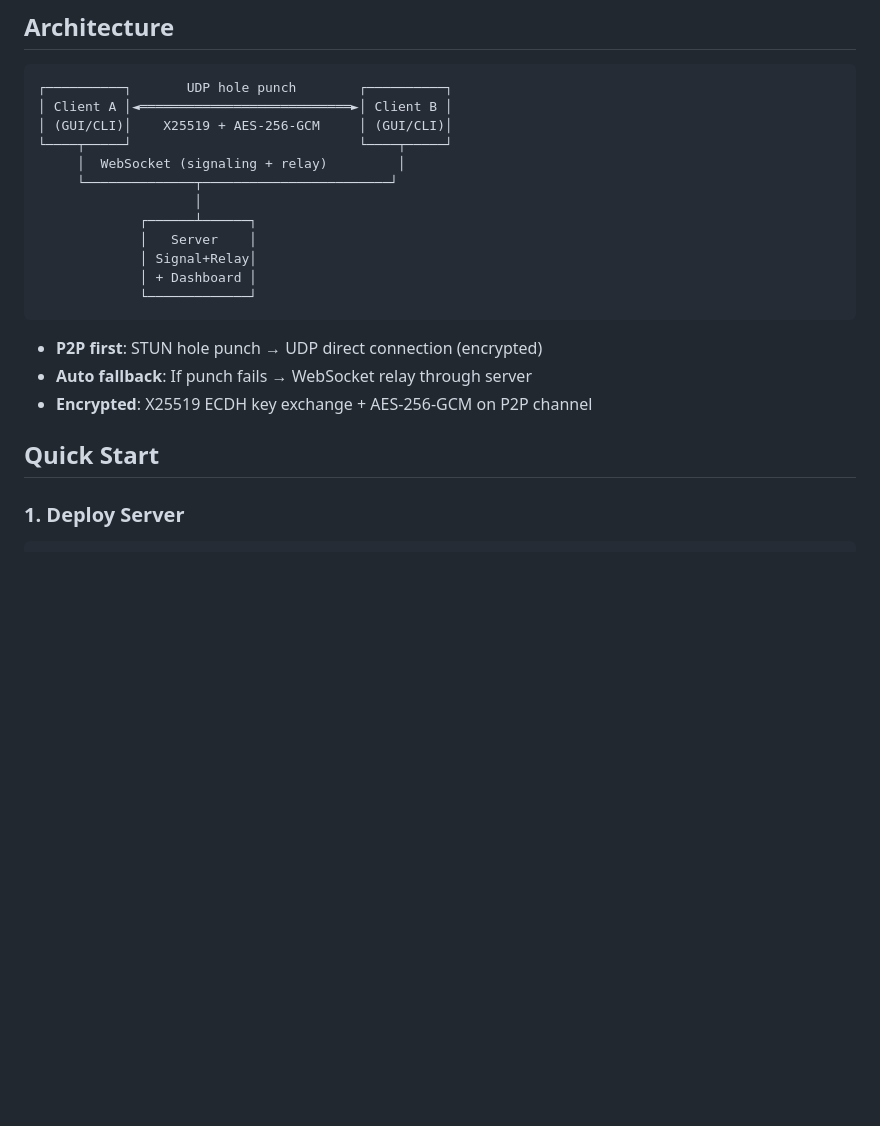
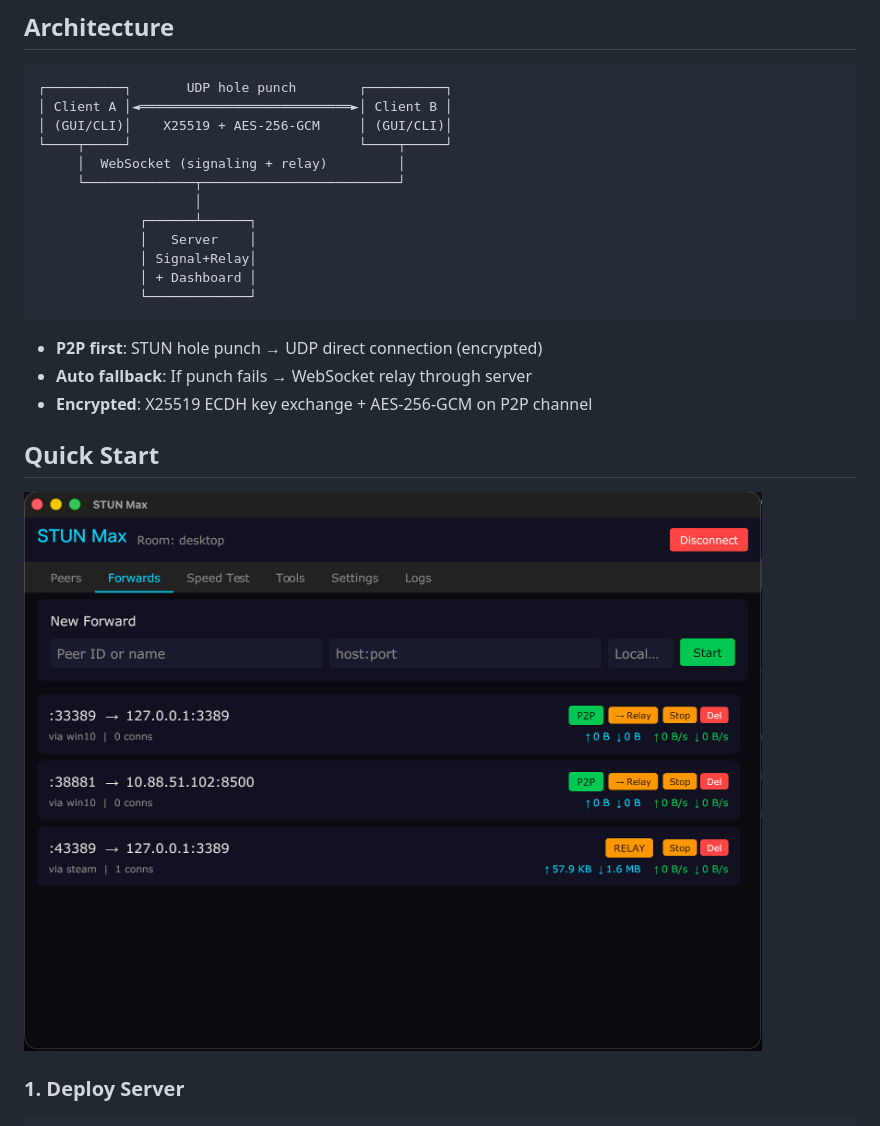
Before and after one commit to uk0/stun_max, a Markdown page: README.md, the part around the change. Drawn GitHub-style; pictures changed too: img/img.png (added); blank space fills up the shorter version.

```diff
--- a/README.md
+++ b/README.md
@@ -10,7 +10,7 @@ P2P tunnel system with STUN hole punching and automatic server relay fallback. E
 │ (GUI/CLI)│    X25519 + AES-256-GCM     │ (GUI/CLI)│
 └────┬─────┘                             └────┬─────┘
      │  WebSocket (signaling + relay)         │
-     └──────────────┬────────────────────────┘
+     └──────────────┬─────────────────────────┘
                     │
              ┌──────┴──────┐
              │   Server    │
@@ -24,6 +24,9 @@ P2P tunnel system with STUN hole punching and automatic server relay fallback. E
 - **Encrypted**: X25519 ECDH key exchange + AES-256-GCM on P2P channel
 
 ## Quick Start
+
+![img.png](img/img.png)
+
 
 ### 1. Deploy Server
 
```
Also changed, not shown: 1 other file.
